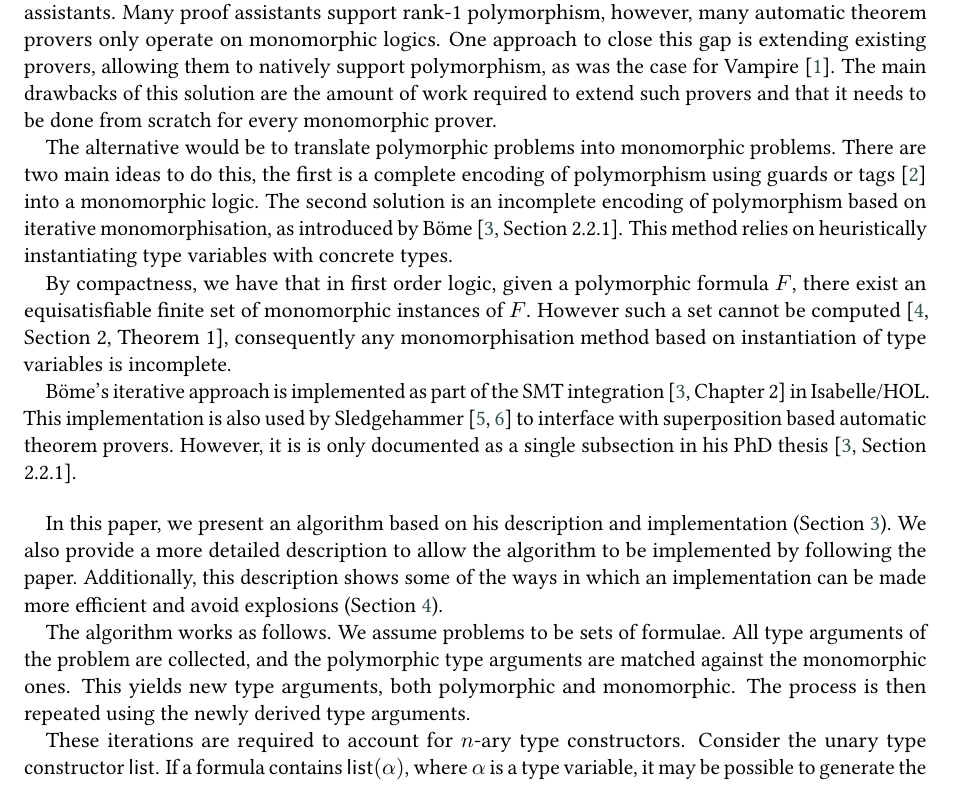
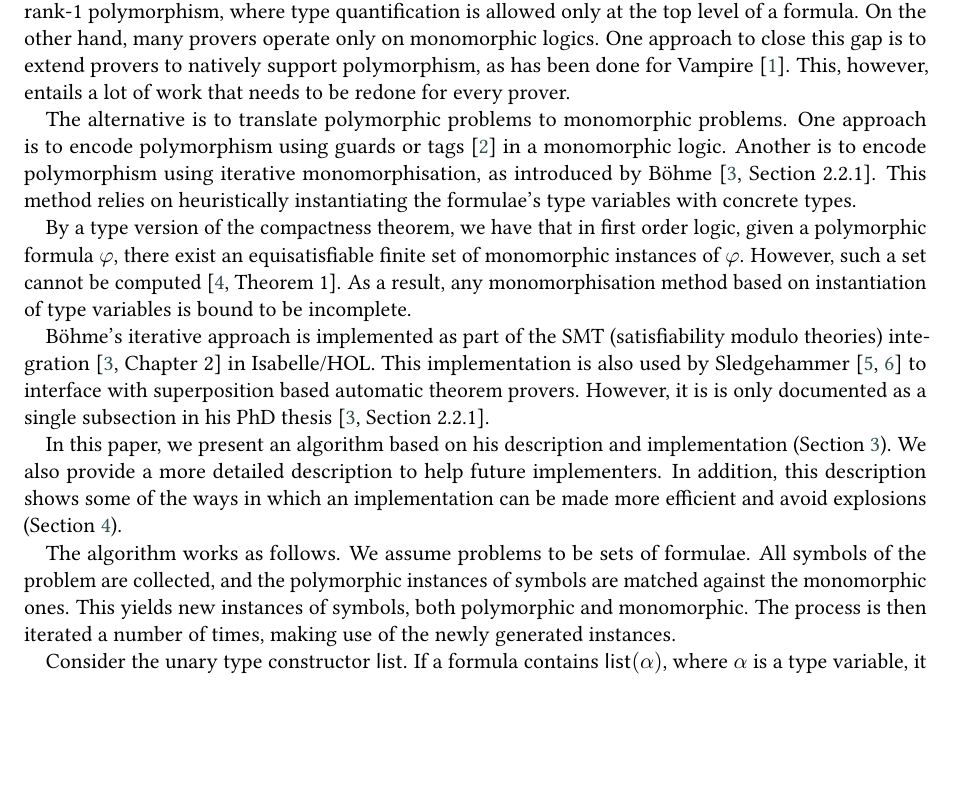
Before and after one commit to nartannt/iterative_monomorphisation, a LaTeX document (iterative_monomorphisation.tex): part of page 1 of 8, cut at the place of the change, the shorter picture padded with empty space. Compiled offline with pdfLaTeX; a LaTeX package or settings file that is missing is left out.

Commit message:
pass on intro

```diff
--- a/iterative_monomorphisation.tex
+++ b/iterative_monomorphisation.tex
@@ -65,8 +65,7 @@ Monomorphisation makes it possible to extend monomorphic provers to support poly
 % target page number: 2-2.5
 \section{Introduction}
 
-
-One of the main applications of automatic theorem provers is reducing the workload when using proof assistants. Many proof assistants support rank-1 polymorphism, however, many automatic theorem provers only operate on monomorphic logics. One approach to close this gap is extending existing provers, allowing them to natively support polymorphism, as was the case for Vampire \cite{vamp}. The main drawbacks of this solution are the amount of work required to extend such provers and that it needs to be done from scratch for every monomorphic prover.
+One of the main applications of automatic theorem provers is to provide automation to users of proof assistants. Many proof assistants, such as HOL4 \cite{xxx}, HOL Light \cite{xxx} and Isabelle/HOL \cite{xxx}, support rank-1 polymorphism, where type quantification is allowed only at the top level of a formula. On the other hand, many provers operate only on monomorphic logics. One approach to close this gap is to extend provers to natively support polymorphism, as has been done for Vampire \cite{vamp}. This, however, entails a lot of work that needs to be redone for every prover.
 
   % apps are rank-1 polymorphic, but provers are mono
   % there's a gap
@@ -74,7 +73,7 @@ One of the main applications of automatic theorem provers is reducing the worklo
   % this was done e.g. for Vampire \cite{xxx}
   % but this is a lot of work, and needs to be done for every prover
 
-The alternative would be to translate polymorphic problems into monomorphic problems. There are two main ideas to do this, the first is a complete encoding of polymorphism using guards or tags \cite{mono-trans} into a monomorphic logic. The second solution is an incomplete encoding of polymorphism based on iterative monomorphisation, as introduced by B\"ome \cite[Section 2.2.1]{sb-phd}. This method relies on heuristically instantiating type variables with concrete types.
+The alternative is to translate polymorphic problems to monomorphic problems. One approach is to encode polymorphism using guards or tags \cite{mono-trans} in a monomorphic logic. Another is to encode polymorphism using {iterative monomorphisation}, as introduced by B\"ohme \cite[Section 2.2.1]{sb-phd}. This method relies on heuristically instantiating the formulae's type variables with concrete types.
 
  % * the alternative is to translate polymorphic problems to monomorphic problems
  %   * two main approaches:
@@ -84,7 +83,8 @@ The alternative would be to translate polymorphic problems into monomorphic prob
  %       such as introduced by Böhme \cite[Section 2.2.1]{sb-phd}, whereby type
  %       variables are heuristically instantiated by concrete types
 
-By compactness, we have that in first order logic, given a polymorphic formula \(F\), there exist an equisatisfiable finite set of monomorphic instances of \(F\). However such a set cannot be computed \cite[Section 2, Theorem 1]{expr-poly-types}, consequently any monomorphisation method based on instantiation of type variables is incomplete.
+By a type version of the compactness theorem, we have that in first order logic, given a polymorphic formula \(\varphi\), there exist an equisatisfiable finite set of monomorphic instances of \(\varphi\). However, such a set cannot be computed \cite[Theorem 1]{expr-poly-types}. As a result, any monomorphisation method based on instantiation of type variables is
+bound to be incomplete.
 
   %* By a type version of compactness, if a set of polymorphic
   %  formulae is unsatisfiable, then there exists a finite set of monomorphic
@@ -93,12 +93,9 @@ By compactness, we have that in first order logic, given a polymorphic formula \
   %  instantiation of type variables is incomplete.
 
 
-B\"ome's iterative approach is implemented as part of the SMT integration \cite[Chapter 2]{sb-phd} in Isabelle/HOL. This implementation is also used by Sledgehammer \cite{judgement, hammer} to interface with superposition based automatic theorem provers. However, it is is only documented as a single subsection in his PhD thesis \cite[Section 2.2.1]{sb-phd}.
+B\"ohme's iterative approach is implemented as part of the SMT (satisfiability modulo theories) integration \cite[Chapter 2]{sb-phd} in Isabelle/HOL. This implementation is also used by Sledgehammer \cite{judgement, hammer} to interface with superposition based automatic theorem provers. However, it is is only documented as a single subsection in his PhD thesis \cite[Section 2.2.1]{sb-phd}.
 
-\bigskip
-
-In this paper, we present an algorithm based on his description and implementation (Section~\ref{sec:high-level-algorithm}). We also provide a more detailed description to allow the algorithm to be implemented by following the paper. Additionally, this description shows some of the ways in which an implementation can be made more efficient and avoid explosions (Section~\ref{sec:low-level-algorithm}).
-
+In this paper, we present an algorithm based on his description and implementation (Section~\ref{sec:high-level-algorithm}). We also provide a more detailed description to help future implementers. In addition, this description shows some of the ways in which an implementation can be made more efficient and avoid explosions (Section~\ref{sec:low-level-algorithm}).
 
 % * Böhme's iterative approach is implemented as part of the SMT integration \cite[Chapter 2]{sb-phd}
 %     in Isabelle/HOL. This implementation is also used by
@@ -117,7 +114,9 @@ In this paper, we present an algorithm based on his description and implementati
 %      limit the number of type arguments and clauses that are generated.''
 
 
-The algorithm works as follows. We assume problems to be sets of formulae. All type arguments of the problem are collected, and the polymorphic type arguments are matched against the monomorphic ones. This yields new type arguments, both polymorphic and monomorphic. The process is then repeated using the newly derived type arguments.
+The algorithm works as follows. We assume problems to be sets of formulae. All symbols of the problem are collected, and the polymorphic instances of symbols are matched against the monomorphic ones. This yields new instances of symbols, both polymorphic and monomorphic. The process is then iterated
+a number of times, making use of the newly generated instances.
 
-These iterations are required to account for $n$-ary type constructors. Consider the unary type constructor \ty{list}. If a formula contains $\ty{list}(\alpha)$, where $\alpha$ is a type variable, it may be possible to generate the types $\ty{list}(\ty{int})$, $\ty{list}(\ty{list}(\ty{int}))$, etc. However, because new types emerge through matching, $\ty{list}(\ty{list}(\ty{int}))$ can be obtained only once $\ty{list}(\ty{int})$ has already been added to the set of monomorphic types. This example also makes it clear that the set of types that can be generated is infinite.
+%These iterations are required to account for $n$-ary type constructors.
+Consider the unary type constructor \ty{list}. If a formula contains $\ty{list}(\alpha)$, where $\alpha$ is a type variable, it may be possible to generate the types $\ty{list}(\ty{int})$, $\ty{list}(\ty{list}(\ty{int}))$, etc. However, because new types emerge through matching, $\ty{list}(\ty{list}(\ty{int}))$ can be obtained only once the $\ty{list}(\ty{int})$ instance has already been generated. This example also makes it clear that the set of instances that can be generated is infinite.
 
```
Also changed, not shown: iterative_monomorphisation.tex (12 more changed lines).
